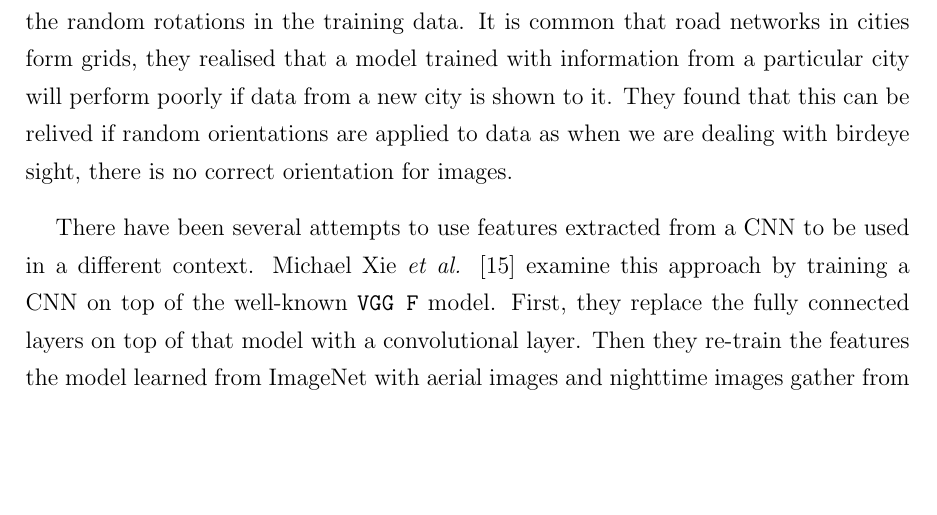
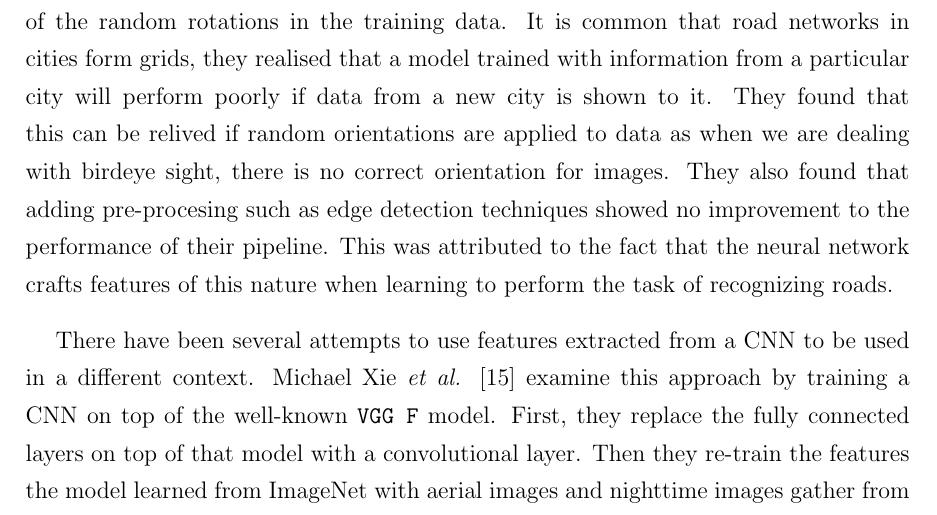
Before and after one commit to amaurs/masters-thesis, a LaTeX thesis (main.tex, which reads src/chapter-2.tex): part of page 16 of 34, cut so that both start at the same text, the shorter picture padded with empty space. Compiled offline with pdfLaTeX.

Commit message:
New fix.

```diff
--- a/src/chapter-2.tex
+++ b/src/chapter-2.tex
@@ -4,7 +4,7 @@ In this chapter, we talk about the state of the art in computer vision and how i
 
 Le Cun \textit{et al.} \cite{119325} propose to use an architecture of a multilayer neural network that was able to learn directly from the data with no prior feature extraction. In contrast to the usual path that was used in the context of pattern classification, they created an architecture that was able to automatically extract the features directly from the date without prior manipulation. Instead of using a fully connected network, they proposed a locally connected net. It was capable of extracting local features and passed them down to the subsequent layers in what they called a \textit{feature map}. Each unit took the information of a $5\times 5$ neighborhood of the pixel in the previous layer. The last layer of the architecture consisted of ten units that represented each of the possible digits. This architecture was trained using backpropagation are now known as Convolutional Neural Networks (CNNs). The big leap forward of their result was that their architecture needed very little information about the task it was performing, they were able to extend the use of their method to other symbols, however, they state that the method was not able to be applied to very complex objects.\\
 
-Before CNNs became widely used in computer vision tasks, the use of neural networks to automatically detect roads was already being explored \cite{Mnih:2010:LDR:1888212.1888230}. They proposed a simple architecture with a single hidden. They use the now standard procedure of cropping small patches from the complete image and worked on the RGB color space. Aerial imagery in addition to vector information on roads is used as training data. Instead of manually tag the images they proposed a model that asumes certain amount of thickness in the roads, which are tipicaly with no dimension. To reduce the input dimensionality, they applied Principal Component Analysis keeping the most informative principal components. As a method of post-processing, they use a CNN to reduce the noise in the images. Effectively getting rid of false positives and false negatives by using context information. Of the important lessons learnt by this experiment is the value of the random rotations in the training data. It is common that road networks in cities form grids, they realised that a model trained with information from a particular city will perform poorly if data from a new city is shown to it. They found that this can be relived if random orientations are applied to data as when we are dealing with birdeye sight, there is no correct orientation for images.
+Before CNNs became widely used in computer vision tasks, the use of neural networks to automatically detect roads was already being explored \cite{Mnih:2010:LDR:1888212.1888230}. They proposed a simple architecture with a single hidden. They use the now standard procedure of cropping small patches from the complete image and worked on the RGB color space. Aerial imagery in addition to vector information on roads is used as training data. Instead of manually tag the images they proposed a model that asumes certain amount of thickness in the roads, which are tipicaly with no dimension. To reduce the input dimensionality, they applied Principal Component Analysis keeping the most informative principal components. As a method of post-processing, they use a CNN to reduce the noise in the images. Effectively getting rid of false positives and false negatives by using context information. Of the important lessons learnt by this experiment is the value of the random rotations in the training data. It is common that road networks in cities form grids, they realised that a model trained with information from a particular city will perform poorly if data from a new city is shown to it. They found that this can be relived if random orientations are applied to data as when we are dealing with birdeye sight, there is no correct orientation for images. They also found that adding pre-procesing such as edge detection techniques showed no improvement to the performance of their pipeline. This was attributed to the fact that the neural network crafts features of this nature when learning to perform the task of recognizing roads.
 
 There have been several attempts to use features extracted from a CNN to be used in a different context. Michael Xie \textit{et al.} \cite{DBLP:journals/corr/XieJBLE15} examine this approach by training a CNN on top of the well-known \texttt{VGG F} model. First, they replace the fully connected layers on top of that model with a convolutional layer. Then they re-train the features the model learned from ImageNet with aerial images and nighttime images gather from the National Oceanic and Atmospheric Administration (NOAA). While they get nice accuracy results from using daytime images to predict nighttime light, it was not the purpose of their research. Instead, features crafted by the network are extracted and used to train a model to predict poverty from satellite imagery. In order to do so, they use these features as input for a logistic regression classifier. To compare their model, they train four other models extracting features from a survey, features from ImageNet itself, features from the nighttime light intensities and features from ImageNet and nighttime light intensities at the same time. The transfer model outperforms every model except for the one based on survey data. This strongly suggests that the transfer learning technique is actually extracting complex information from the aerial scenes. They mention that this approach can be useful when conducting surveys is prohibitively expensive.
 
```
